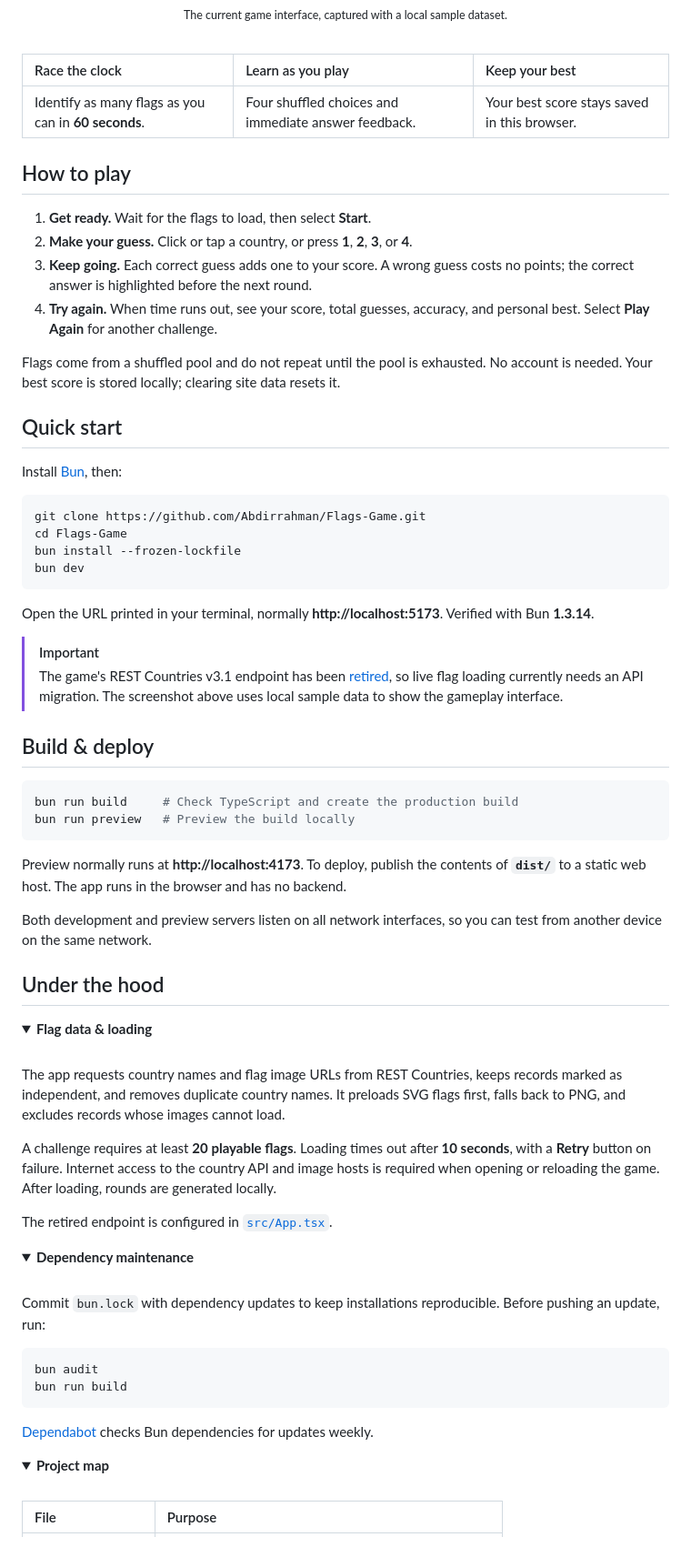
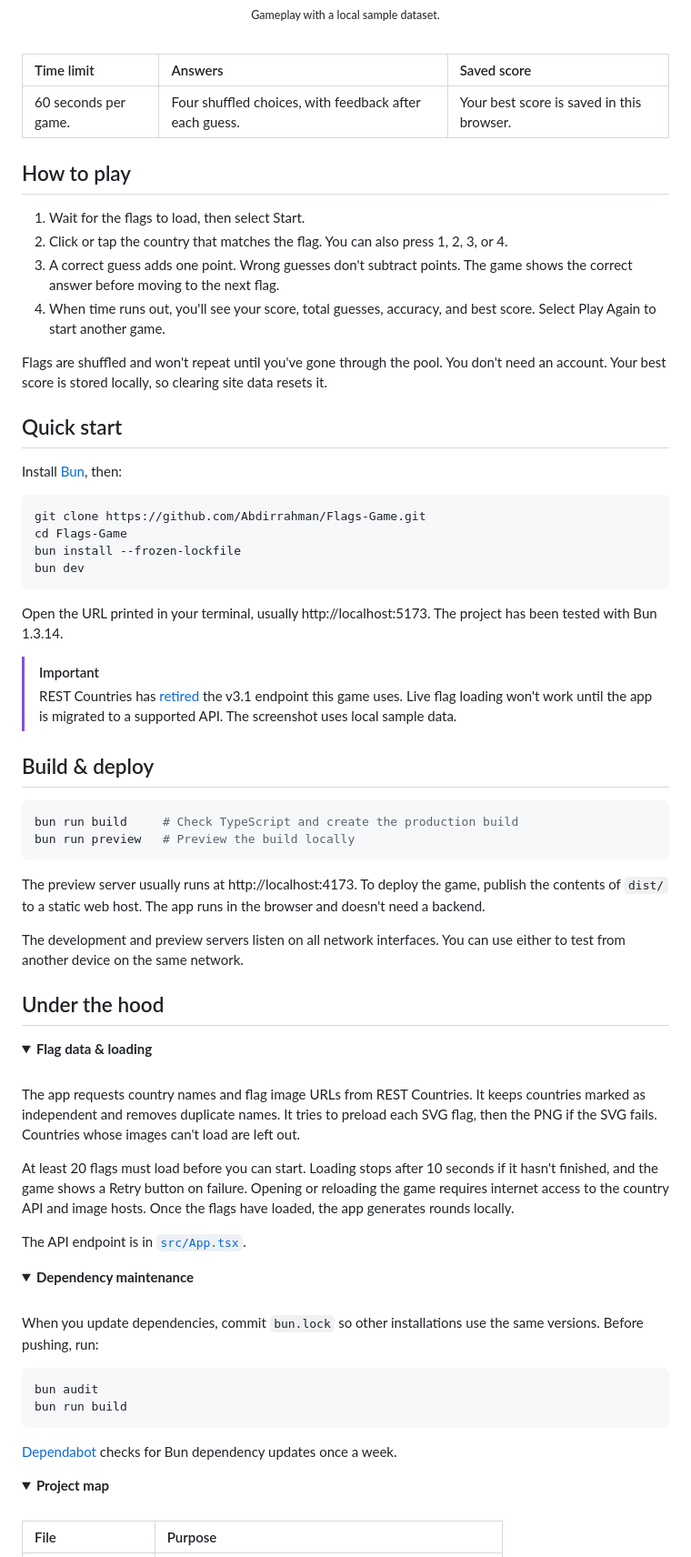
Before and after one commit to Abdirrahman/Flags-Game, a Markdown page: README.md, the part around one of its changes. Shown at 91% size. GitHub-like rendering; folded sections open.

Commit message:
Rewrite README prose using Humanizer guidance

````diff
--- a/README.md
+++ b/README.md
@@ -19,24 +17,24 @@ A quick geography challenge for your browser, built for mouse, touch, and keyboa
 
 <img src="docs/images/gameplay.jpg" alt="Flags Guessing Game during a Time Challenge: the Swiss flag, four country choices, and the time, score, and best-score counters." width="1100">
 
-<sub>The current game interface, captured with a local sample dataset.</sub>
+<sub>Gameplay with a local sample dataset.</sub>
 
 </div>
 
 <br>
 
-| Race the clock | Learn as you play | Keep your best |
+| Time limit | Answers | Saved score |
 | :--- | :--- | :--- |
-| Identify as many flags as you can in **60 seconds**. | Four shuffled choices and immediate answer feedback. | Your best score stays saved in this browser. |
+| 60 seconds per game. | Four shuffled choices, with feedback after each guess. | Your best score is saved in this browser. |
 
 ## How to play
 
-1. **Get ready.** Wait for the flags to load, then select **Start**.
-2. **Make your guess.** Click or tap a country, or press **1**, **2**, **3**, or **4**.
-3. **Keep going.** Each correct guess adds one to your score. A wrong guess costs no points; the correct answer is highlighted before the next round.
-4. **Try again.** When time runs out, see your score, total guesses, accuracy, and personal best. Select **Play Again** for another challenge.
+1. Wait for the flags to load, then select Start.
+2. Click or tap the country that matches the flag. You can also press 1, 2, 3, or 4.
+3. A correct guess adds one point. Wrong guesses don't subtract points. The game shows the correct answer before moving to the next flag.
+4. When time runs out, you'll see your score, total guesses, accuracy, and best score. Select Play Again to start another game.
 
-Flags come from a shuffled pool and do not repeat until the pool is exhausted. No account is needed. Your best score is stored locally; clearing site data resets it.
+Flags are shuffled and won't repeat until you've gone through the pool. You don't need an account. Your best score is stored locally, so clearing site data resets it.
 
 ## Quick start
 
@@ -49,10 +47,10 @@ bun install --frozen-lockfile
 bun dev
 ```
 
-Open the URL printed in your terminal, normally **http://localhost:5173**. Verified with Bun **1.3.14**.
+Open the URL printed in your terminal, usually http://localhost:5173. The project has been tested with Bun 1.3.14.
 
 > [!IMPORTANT]
-> The game's REST Countries v3.1 endpoint has been [retired](https://restcountries.com/docs/countries/legacy-api-deprecation), so live flag loading currently needs an API migration. The screenshot above uses local sample data to show the gameplay interface.
+> REST Countries has [retired](https://restcountries.com/docs/countries/legacy-api-deprecation) the v3.1 endpoint this game uses. Live flag loading won't work until the app is migrated to a supported API. The screenshot uses local sample data.
 
 ## Build & deploy
 
@@ -61,9 +59,9 @@ bun run build     # Check TypeScript and create the production build
 bun run preview   # Preview the build locally
 ```
 
-Preview normally runs at **http://localhost:4173**. To deploy, publish the contents of **`dist/`** to a static web host. The app runs in the browser and has no backend.
+The preview server usually runs at http://localhost:4173. To deploy the game, publish the contents of `dist/` to a static web host. The app runs in the browser and doesn't need a backend.
 
-Both development and preview servers listen on all network interfaces, so you can test from another device on the same network.
+The development and preview servers listen on all network interfaces. You can use either to test from another device on the same network.
 
 ## Under the hood
 
@@ -72,11 +70,11 @@ Both development and preview servers listen on all network interfaces, so you ca
 
 <br>
 
-The app requests country names and flag image URLs from REST Countries, keeps records marked as independent, and removes duplicate country names. It preloads SVG flags first, falls back to PNG, and excludes records whose images cannot load.
+The app requests country names and flag image URLs from REST Countries. It keeps countries marked as independent and removes duplicate names. It tries to preload each SVG flag, then the PNG if the SVG fails. Countries whose images can't load are left out.
 
-A challenge requires at least **20 playable flags**. Loading times out after **10 seconds**, with a **Retry** button on failure. Internet access to the country API and image hosts is required when opening or reloading the game. After loading, rounds are generated locally.
+At least 20 flags must load before you can start. Loading stops after 10 seconds if it hasn't finished, and the game shows a Retry button on failure. Opening or reloading the game requires internet access to the country API and image hosts. Once the flags have loaded, the app generates rounds locally.
 
-The retired endpoint is configured in [`src/App.tsx`](src/App.tsx).
+The API endpoint is in [`src/App.tsx`](src/App.tsx).
 
 </details>
 
@@ -85,14 +83,14 @@ The retired endpoint is configured in [`src/App.tsx`](src/App.tsx).
 
 <br>
 
-Commit `bun.lock` with dependency updates to keep installations reproducible. Before pushing an update, run:
+When you update dependencies, commit `bun.lock` so other installations use the same versions. Before pushing, run:
 
 ```sh
 bun audit
 bun run build
 ```
 
-[Dependabot](.github/dependabot.yml) checks Bun dependencies for updates weekly.
+[Dependabot](.github/dependabot.yml) checks for Bun dependency updates once a week.
 
 </details>
 
````
Also changed, not shown: other parts of README.md (+2 -4 lines).
